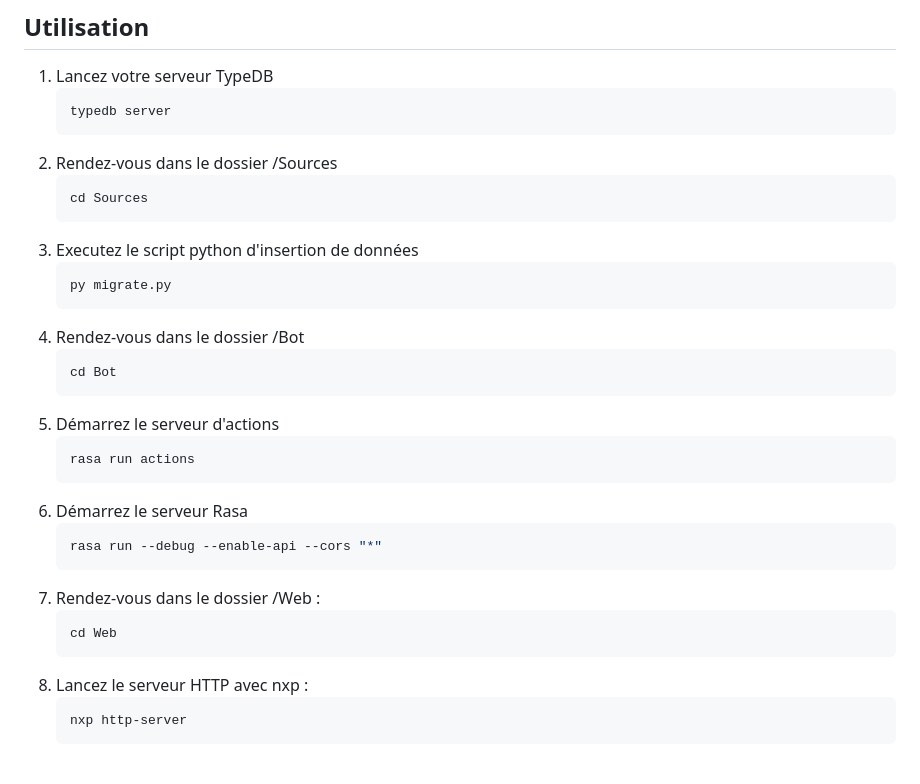
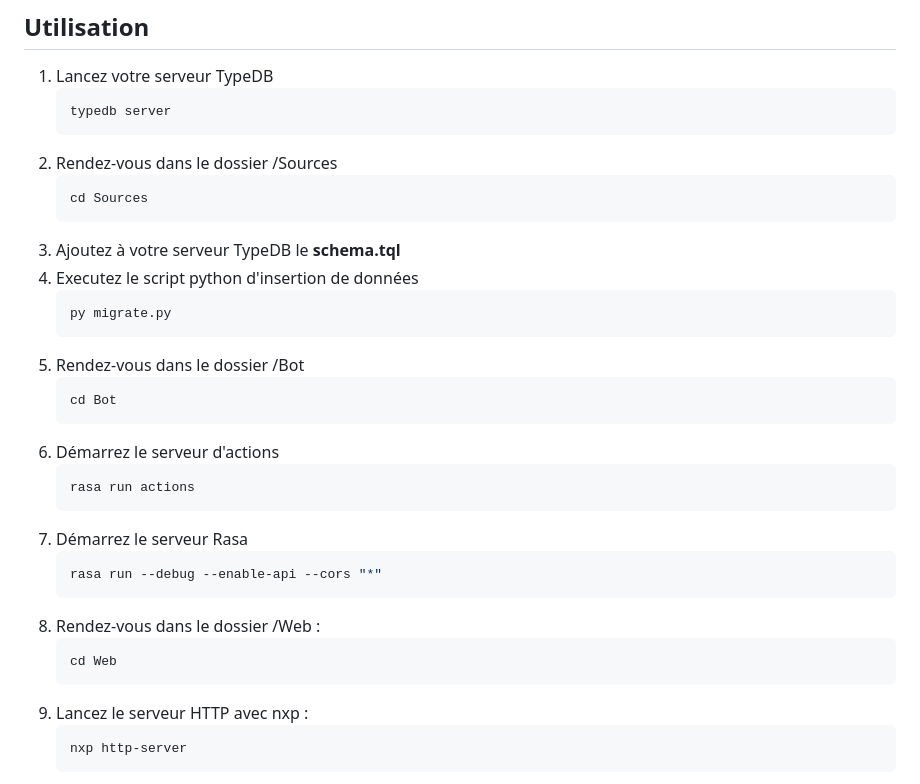
Before and after one commit to SebastienPannatier/TravailDiplome, a Markdown page: README.md, the part around the change. GitHub-like rendering.

Commit message:
docs(Adding schema instruction): Readme
Ajout des instructions pour ajouter le schema .tql

````diff
--- a/README.md
+++ b/README.md
@@ -53,27 +53,28 @@ Le projet est organisé en trois répertoires principaux :
    ```bash
    cd Sources
    ```
-3. Executez le script python d'insertion de données
+3. Ajoutez à votre serveur TypeDB le **schema.tql**
+4. Executez le script python d'insertion de données
    ```bash
    py migrate.py
    ```
-4. Rendez-vous dans le dossier /Bot
+5. Rendez-vous dans le dossier /Bot
    ```bash
    cd Bot
    ```
-5. Démarrez le serveur d'actions
+6. Démarrez le serveur d'actions
    ```bash
    rasa run actions
    ```
-6. Démarrez le serveur Rasa
+7. Démarrez le serveur Rasa
    ```bash
    rasa run --debug --enable-api --cors "*"
    ```
-7. Rendez-vous dans le dossier /Web :
+8. Rendez-vous dans le dossier /Web :
    ```bash
    cd Web
    ```
-8. Lancez le serveur HTTP avec nxp :
+9. Lancez le serveur HTTP avec nxp :
    ```bash
    nxp http-server
    ```
````
